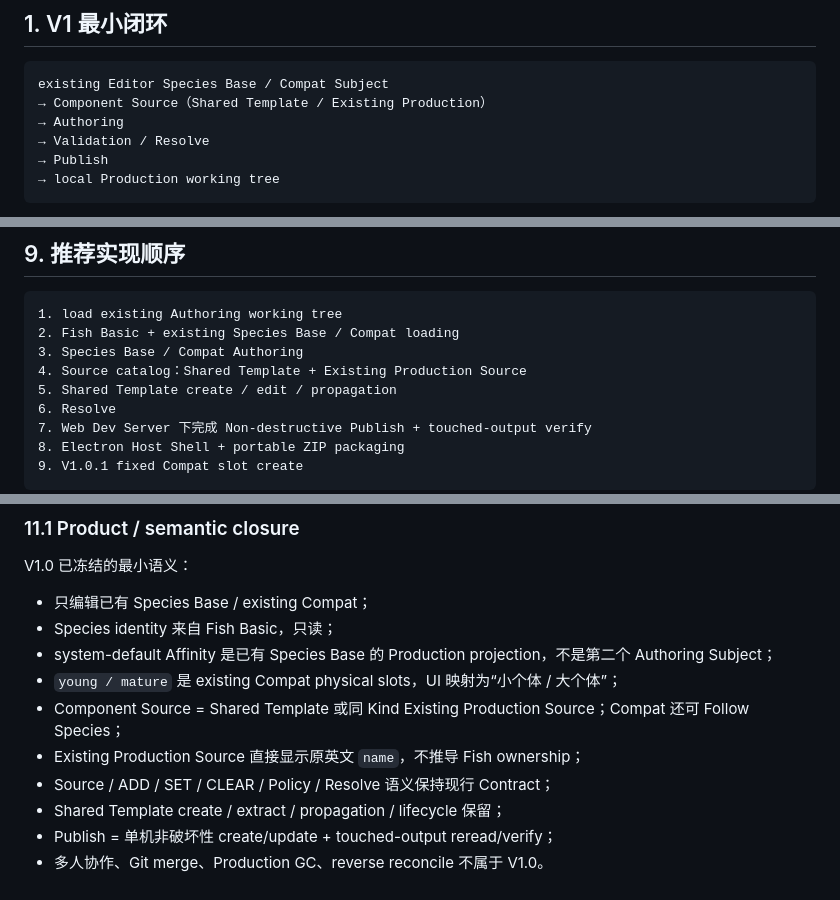
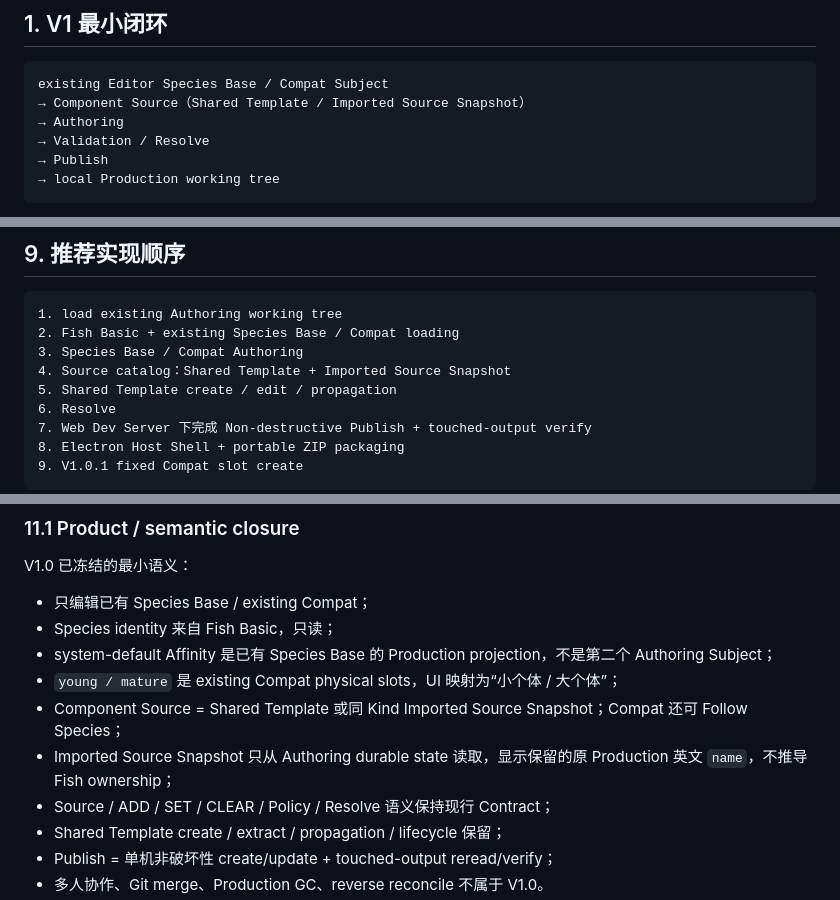
Before and after one commit to futouyiba/HitFish-Up, a Markdown page: docs/fish-habit-editor-v1/implementation-brief.md, 3 parts joined by grey strips. GitHub-like rendering.

````diff
--- a/docs/fish-habit-editor-v1/implementation-brief.md
+++ b/docs/fish-habit-editor-v1/implementation-brief.md
@@ -14,7 +14,7 @@
 
 ```text
 existing Editor Species Base / Compat Subject
-→ Component Source（Shared Template / Existing Production）
+→ Component Source（Shared Template / Imported Source Snapshot）
 → Authoring
 → Validation / Resolve
 → Publish
@@ -174,7 +175,7 @@ create → reread → unique row_id → local mapping → verify
 1. load existing Authoring working tree
 2. Fish Basic + existing Species Base / Compat loading
 3. Species Base / Compat Authoring
-4. Source catalog：Shared Template + Existing Production Source
+4. Source catalog：Shared Template + Imported Source Snapshot
 5. Shared Template create / edit / propagation
 6. Resolve
 7. Web Dev Server 下完成 Non-destructive Publish + touched-output verify
@@ -220,8 +222,8 @@ V1.0 已冻结的最小语义：
 - Species identity 来自 Fish Basic，只读；
 - system-default Affinity 是已有 Species Base 的 Production projection，不是第二个 Authoring Subject；
 - `young / mature` 是 existing Compat physical slots，UI 映射为“小个体 / 大个体”；
-- Component Source = Shared Template 或同 Kind Existing Production Source；Compat 还可 Follow Species；
-- Existing Production Source 直接显示原英文 `name`，不推导 Fish ownership；
+- Component Source = Shared Template 或同 Kind Imported Source Snapshot；Compat 还可 Follow Species；
+- Imported Source Snapshot 只从 Authoring durable state 读取，显示保留的原 Production 英文 `name`，不推导 Fish ownership；
 - Source / ADD / SET / CLEAR / Policy / Resolve 语义保持现行 Contract；
 - Shared Template create / extract / propagation / lifecycle 保留；
 - Publish = 单机非破坏性 create/update + touched-output reread/verify；
````
Also changed, not shown: other parts of docs/fish-habit-editor-v1/implementation-brief.md (+25 -22 lines).
